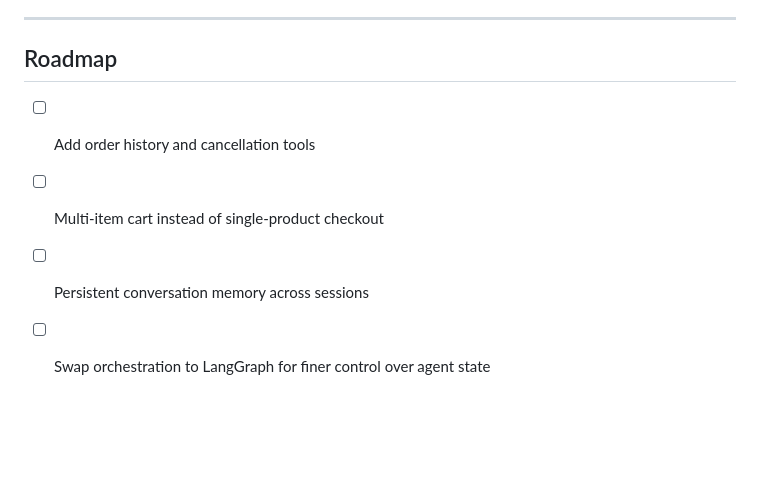
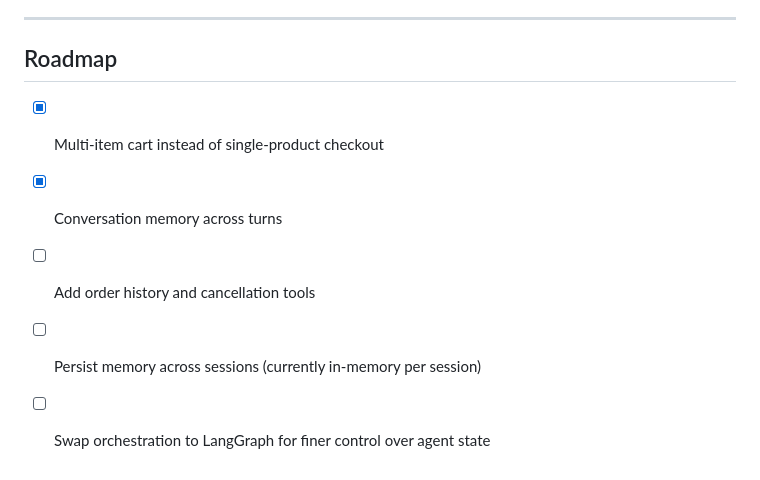
Before and after one commit to saivigneshpandian/ai-shopping-agent, a Markdown page: README.md, the part around one of its changes. GitHub-like rendering; blank space fills up the shorter version.

```diff
--- a/README.md
+++ b/README.md
@@ -112,7 +119,8 @@ A few things I learned building this:
 
 ## Roadmap
 
+- [x] Multi-item cart instead of single-product checkout
+- [x] Conversation memory across turns
 - [ ] Add order history and cancellation tools
-- [ ] Multi-item cart instead of single-product checkout
-- [ ] Persistent conversation memory across sessions
+- [ ] Persist memory across sessions (currently in-memory per session)
 - [ ] Swap orchestration to LangGraph for finer control over agent state
```
Also changed, not shown: other parts of README.md (+12 -5 lines).
